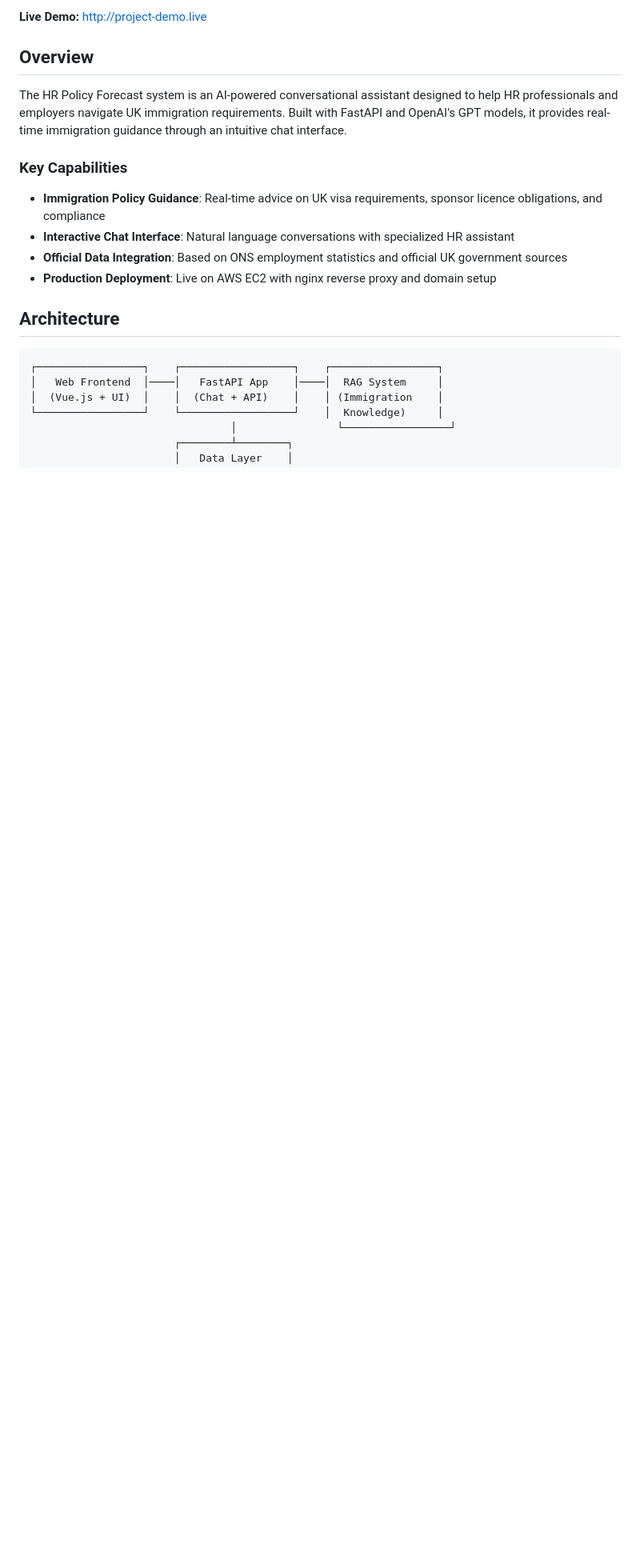
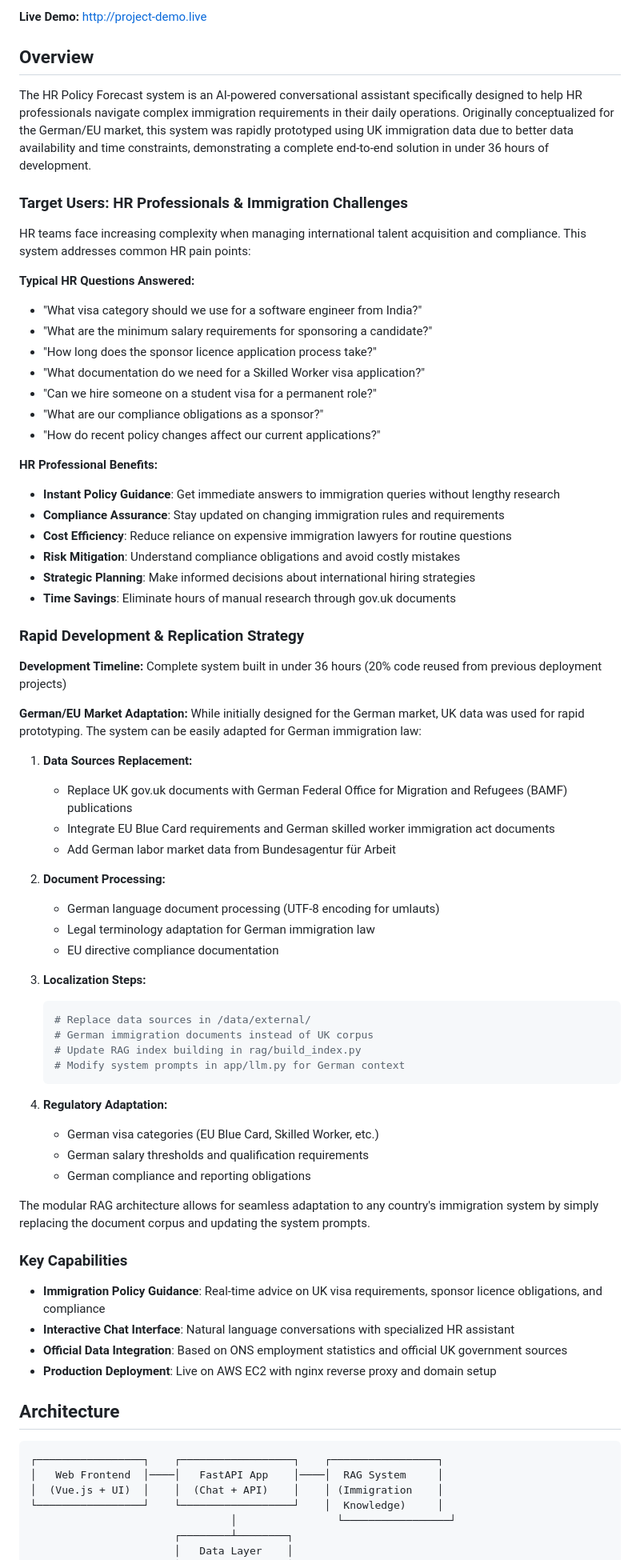
Before and after one commit to PG-9-9/HR_Policy_Forecast, a Markdown page: README.md, the part around the change. Shown at 80% size. Drawn GitHub-style; blank space fills up the shorter version.

Commit message:
docs: updated Readme

````diff
--- a/README.md
+++ b/README.md
@@ -11,7 +11,60 @@
 
 ## Overview
 
-The HR Policy Forecast system is an AI-powered conversational assistant designed to help HR professionals and employers navigate UK immigration requirements. Built with FastAPI and OpenAI's GPT models, it provides real-time immigration guidance through an intuitive chat interface.
+The HR Policy Forecast system is an AI-powered conversational assistant specifically designed to help HR professionals navigate complex immigration requirements in their daily operations. Originally conceptualized for the German/EU market, this system was rapidly prototyped using UK immigration data due to better data availability and time constraints, demonstrating a complete end-to-end solution in under 36 hours of development.
+
+### Target Users: HR Professionals & Immigration Challenges
+
+HR teams face increasing complexity when managing international talent acquisition and compliance. This system addresses common HR pain points:
+
+**Typical HR Questions Answered:**
+- "What visa category should we use for a software engineer from India?"
+- "What are the minimum salary requirements for sponsoring a candidate?"
+- "How long does the sponsor licence application process take?"
+- "What documentation do we need for a Skilled Worker visa application?"
+- "Can we hire someone on a student visa for a permanent role?"
+- "What are our compliance obligations as a sponsor?"
+- "How do recent policy changes affect our current applications?"
+
+**HR Professional Benefits:**
+- **Instant Policy Guidance**: Get immediate answers to immigration queries without lengthy research
+- **Compliance Assurance**: Stay updated on changing immigration rules and requirements
+- **Cost Efficiency**: Reduce reliance on expensive immigration lawyers for routine questions
+- **Risk Mitigation**: Understand compliance obligations and avoid costly mistakes
+- **Strategic Planning**: Make informed decisions about international hiring strategies
+- **Time Savings**: Eliminate hours of manual research through gov.uk documents
+
+### Rapid Development & Replication Strategy
+
+**Development Timeline:** Complete system built in under 36 hours (20% code reused from previous deployment projects)
+
+**German/EU Market Adaptation:**
+While initially designed for the German market, UK data was used for rapid prototyping. The system can be easily adapted for German immigration law:
+
+1. **Data Sources Replacement:**
+   - Replace UK gov.uk documents with German Federal Office for Migration and Refugees (BAMF) publications
+   - Integrate EU Blue Card requirements and German skilled worker immigration act documents
+   - Add German labor market data from Bundesagentur für Arbeit
+
+2. **Document Processing:**
+   - German language document processing (UTF-8 encoding for umlauts)
+   - Legal terminology adaptation for German immigration law
+   - EU directive compliance documentation
+
+3. **Localization Steps:**
+   ```bash
+   # Replace data sources in /data/external/
+   # German immigration documents instead of UK corpus
+   # Update RAG index building in rag/build_index.py
+   # Modify system prompts in app/llm.py for German context
+   ```
+
+4. **Regulatory Adaptation:**
+   - German visa categories (EU Blue Card, Skilled Worker, etc.)
+   - German salary thresholds and qualification requirements
+   - German compliance and reporting obligations
+
+The modular RAG architecture allows for seamless adaptation to any country's immigration system by simply replacing the document corpus and updating the system prompts.
 
 ### Key Capabilities
 
````
